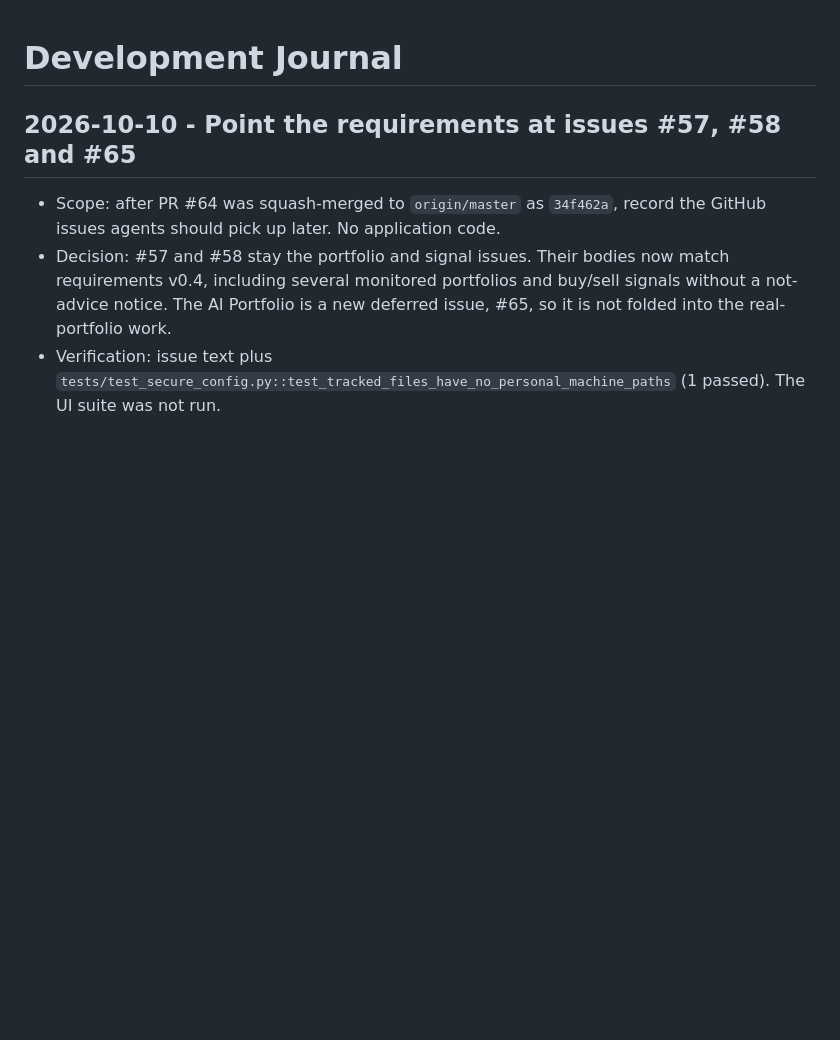
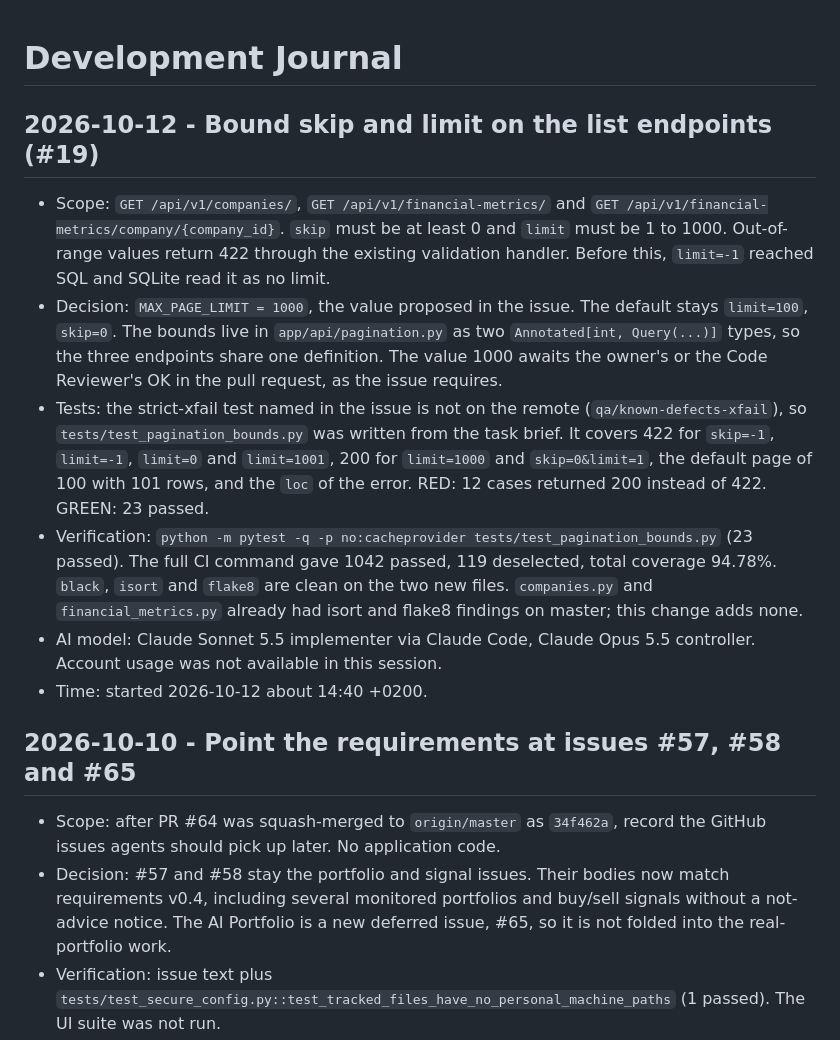
Before and after one commit to Waber/Investment-AI-Companion, a Markdown page: docs/development-journal.md, the part around the change. GitHub-like rendering; blank space fills up the shorter version.

Commit message:
docs: record the pagination bounds iteration (#19)
Co-Authored-By: Claude Sonnet 5.5 <noreply@anthropic.com>

```diff
--- a/docs/development-journal.md
+++ b/docs/development-journal.md
@@ -1,4 +1,35 @@
 # Development Journal
+
+## 2026-10-12 - Bound skip and limit on the list endpoints (#19)
+
+- Scope: `GET /api/v1/companies/`, `GET /api/v1/financial-metrics/`
+  and `GET /api/v1/financial-metrics/company/{company_id}`. `skip`
+  must be at least 0 and `limit` must be 1 to 1000. Out-of-range
+  values return 422 through the existing validation handler. Before
+  this, `limit=-1` reached SQL and SQLite read it as no limit.
+- Decision: `MAX_PAGE_LIMIT = 1000`, the value proposed in the
+  issue. The default stays `limit=100`, `skip=0`. The bounds live
+  in `app/api/pagination.py` as two `Annotated[int, Query(...)]`
+  types, so the three endpoints share one definition. The value
+  1000 awaits the owner's or the Code Reviewer's OK in the pull
+  request, as the issue requires.
+- Tests: the strict-xfail test named in the issue is not on the
+  remote (`qa/known-defects-xfail`), so
+  `tests/test_pagination_bounds.py` was written from the task
+  brief. It covers 422 for `skip=-1`, `limit=-1`, `limit=0` and
+  `limit=1001`, 200 for `limit=1000` and `skip=0&limit=1`, the
+  default page of 100 with 101 rows, and the `loc` of the error.
+  RED: 12 cases returned 200 instead of 422. GREEN: 23 passed.
+- Verification: `python -m pytest -q -p no:cacheprovider
+  tests/test_pagination_bounds.py` (23 passed). The full CI command
+  gave 1042 passed, 119 deselected, total coverage 94.78%.
+  `black`, `isort` and `flake8` are clean on the two new files.
+  `companies.py` and `financial_metrics.py` already had isort and
+  flake8 findings on master; this change adds none.
+- AI model: Claude Sonnet 5.5 implementer via Claude Code, Claude
+  Opus 5.5 controller. Account usage was not available in this
+  session.
+- Time: started 2026-10-12 about 14:40 +0200.
 
 ## 2026-10-10 - Point the requirements at issues #57, #58 and #65
 
```
Also changed, not shown: docs/work-state.md (+16 -0 lines).
